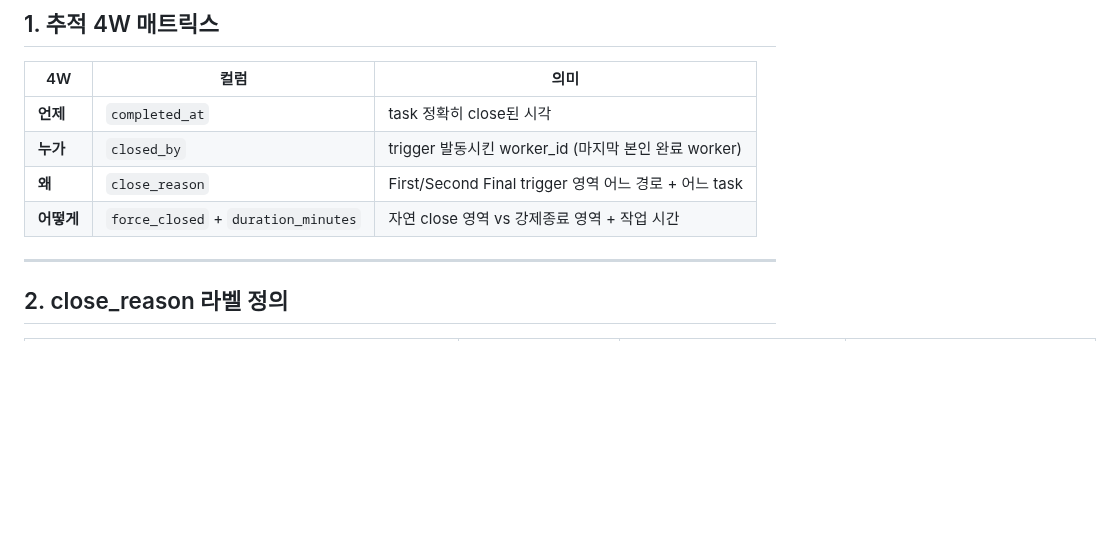
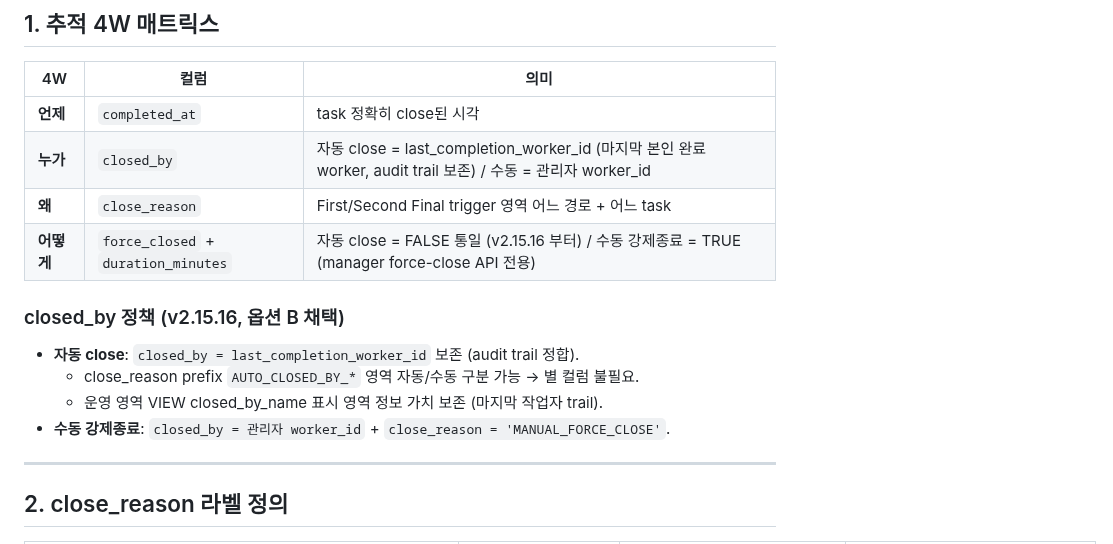
Before and after one commit to isolhsolfafa/AXIS-OPS, a Markdown page: AUDIT_TRAIL_GUIDE.md, the part around the change. Drawn GitHub-style; blank space fills up the shorter version.

Commit message:
docs(v2.15.16): AUDIT_TRAIL_GUIDE closed_by 정책 옵션 B 채택 명시
POST-REVIEW-AUTOCLOSED-CLOSED-BY-20260515 결정 — 옵션 B (현 상태 유지) 채택:
- 자동 close: closed_by = last_completion_worker_id 보존 (audit trail 정합)
- close_reason prefix AUTO_CLOSED_BY_* 영역 자동/수동 구분 가능 → 별 컬럼 불필요
- 운영 VIEW closed_by_name 표시 영역 정보 가치 보존
- 수동 강제종료: closed_by = 관리자 worker_id + MANUAL_FORCE_CLOSE

옵션 A (NULL 통일) / C (신규 컬럼) 채택 시 별 sprint 영역 진행 가능.

Co-Authored-By: Claude Opus 4.7 <noreply@anthropic.com>

```diff
--- a/AUDIT_TRAIL_GUIDE.md
+++ b/AUDIT_TRAIL_GUIDE.md
@@ -12,9 +12,16 @@
 | 4W | 컬럼 | 의미 |
 |----|------|------|
 | **언제** | `completed_at` | task 정확히 close된 시각 |
-| **누가** | `closed_by` | trigger 발동시킨 worker_id (마지막 본인 완료 worker) |
+| **누가** | `closed_by` | 자동 close = last_completion_worker_id (마지막 본인 완료 worker, audit trail 보존) / 수동 = 관리자 worker_id |
 | **왜** | `close_reason` | First/Second Final trigger 영역 어느 경로 + 어느 task |
-| **어떻게** | `force_closed` + `duration_minutes` | 자연 close 영역 vs 강제종료 영역 + 작업 시간 |
+| **어떻게** | `force_closed` + `duration_minutes` | 자동 close = FALSE 통일 (v2.15.16 부터) / 수동 강제종료 = TRUE (manager force-close API 전용) |
+
+### closed_by 정책 (v2.15.16, 옵션 B 채택)
+
+- **자동 close**: `closed_by = last_completion_worker_id` 보존 (audit trail 정합).
+  - close_reason prefix `AUTO_CLOSED_BY_*` 영역 자동/수동 구분 가능 → 별 컬럼 불필요.
+  - 운영 영역 VIEW closed_by_name 표시 영역 정보 가치 보존 (마지막 작업자 trail).
+- **수동 강제종료**: `closed_by = 관리자 worker_id` + `close_reason = 'MANUAL_FORCE_CLOSE'`.
 
 ---
 
```
